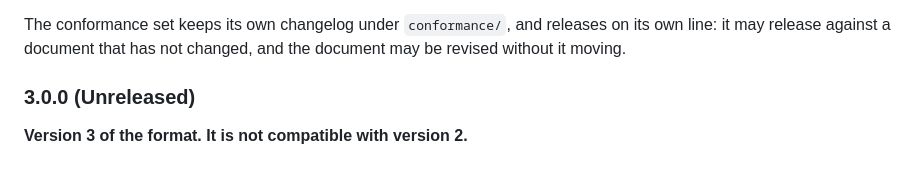
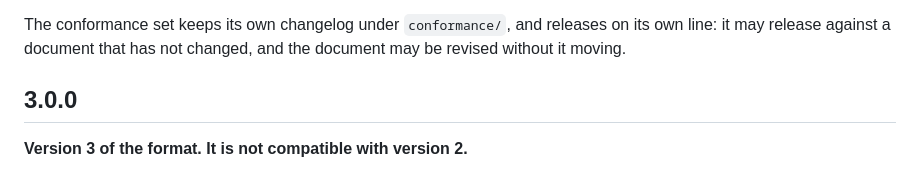
Before and after one commit to curly-message/spec, a Markdown page: CHANGELOG.md, the part around the change. GitHub-like rendering.

Commit message:
chore: release the specification as 3.0.0

```diff
--- a/CHANGELOG.md
+++ b/CHANGELOG.md
@@ -14,7 +14,7 @@ The conformance set keeps its own changelog under `conformance/`, and releases
 on its own line: it may release against a document that has not changed, and
 the document may be revised without it moving.
 
-### 3.0.0 (Unreleased)
+## 3.0.0
 
 **Version 3 of the format. It is not compatible with version 2.**
 
```
